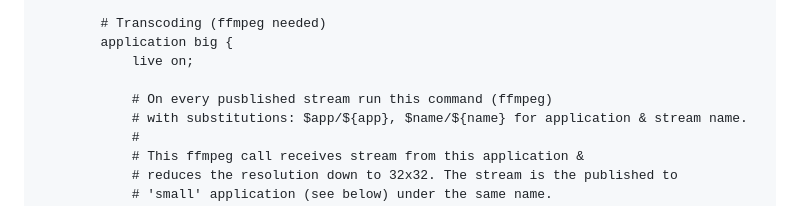
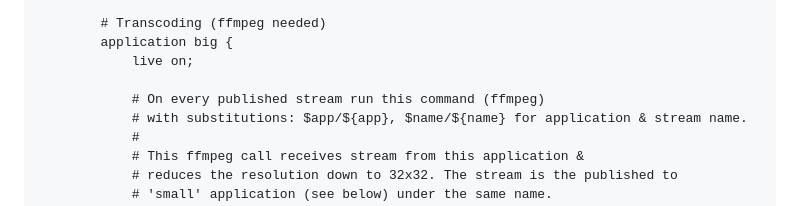
Before and after one commit to arut/nginx-rtmp-module, a Markdown page: README.md, the part around the change. GitHub-like rendering.

Commit message:
Updated README.md, fix typo(s)

```diff
--- a/README.md
+++ b/README.md
@@ -138,7 +138,7 @@ rtmp_auto_push directive.
             application big {
                 live on;
 
-                # On every pusblished stream run this command (ffmpeg)
+                # On every published stream run this command (ffmpeg)
                 # with substitutions: $app/${app}, $name/${name} for application & stream name.
                 #
                 # This ffmpeg call receives stream from this application &
```
